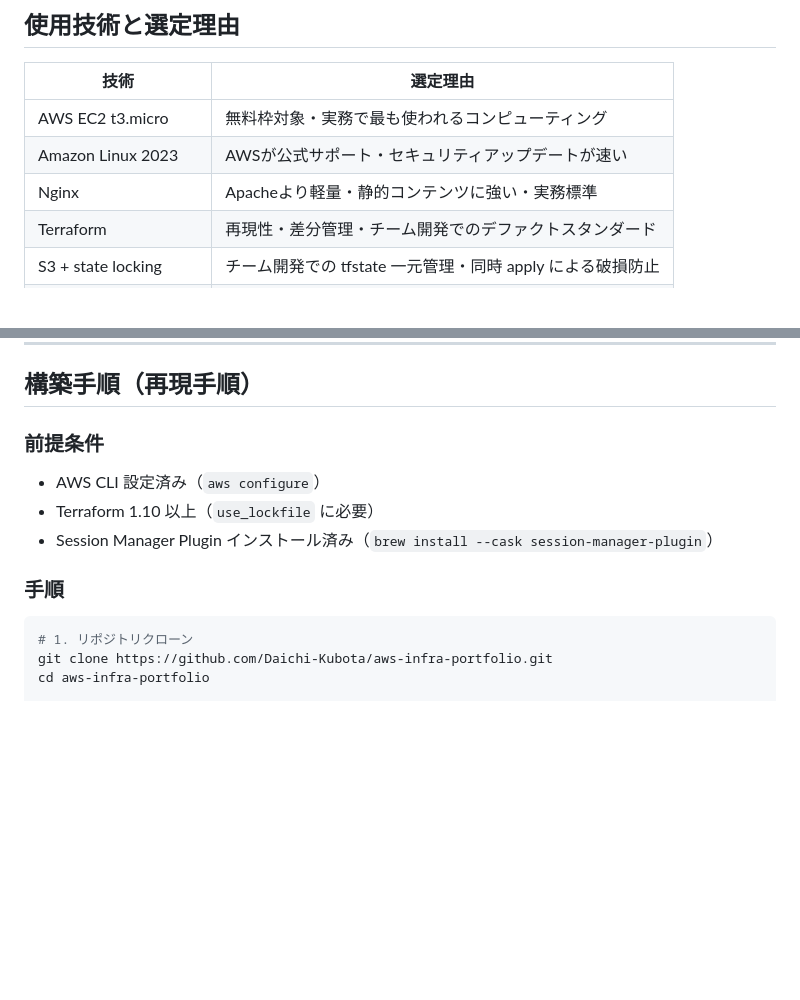
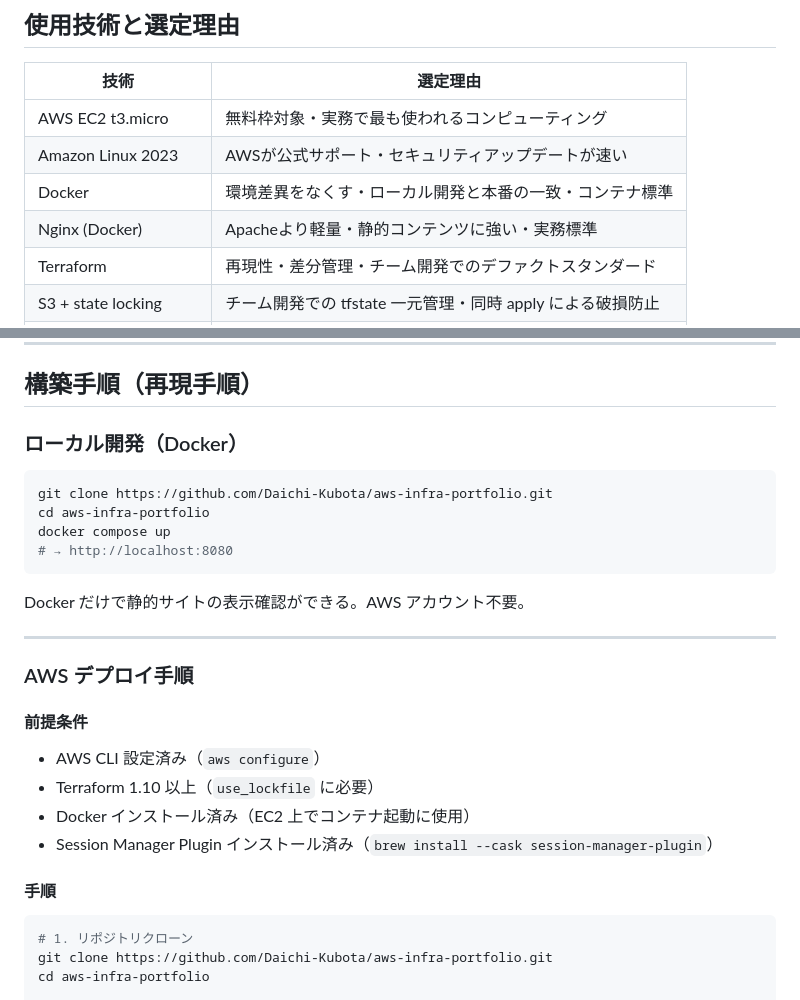
Before and after one commit to Daichi-Kubota/aws-infra-portfolio, a Markdown page: README.md, 2 parts joined by grey strips. GitHub-like rendering; blank space fills up the shorter version.

Commit message:
docs: Add Docker local dev instructions to README (#3)
- Add Docker local dev section (docker compose up → localhost:8080)
- Add Docker to tech table
- Restructure setup section to separate local dev from AWS deploy

Co-authored-by: Claude Sonnet 4.6 <noreply@anthropic.com>

````diff
--- a/README.md
+++ b/README.md
@@ -63,7 +63,8 @@ graph TB
 |------|---------|
 | AWS EC2 t3.micro | 無料枠対象・実務で最も使われるコンピューティング |
 | Amazon Linux 2023 | AWSが公式サポート・セキュリティアップデートが速い |
-| Nginx | Apacheより軽量・静的コンテンツに強い・実務標準 |
+| Docker | 環境差異をなくす・ローカル開発と本番の一致・コンテナ標準 |
+| Nginx (Docker) | Apacheより軽量・静的コンテンツに強い・実務標準 |
 | Terraform | 再現性・差分管理・チーム開発でのデファクトスタンダード |
 | S3 + state locking | チーム開発での tfstate 一元管理・同時 apply による破損防止 |
 | Route53 | AWSネイティブDNS・Terraformで管理できる |
@@ -78,12 +79,28 @@ graph TB
 
 ## 構築手順（再現手順）
 
-### 前提条件
+### ローカル開発（Docker）
+
+```bash
+git clone https://github.com/Daichi-Kubota/aws-infra-portfolio.git
+cd aws-infra-portfolio
+docker compose up
+# → http://localhost:8080
+```
+
+Docker だけで静的サイトの表示確認ができる。AWS アカウント不要。
+
+---
+
+### AWS デプロイ手順
+
+#### 前提条件
 - AWS CLI 設定済み（`aws configure`）
 - Terraform 1.10 以上（`use_lockfile` に必要）
+- Docker インストール済み（EC2 上でコンテナ起動に使用）
 - Session Manager Plugin インストール済み（`brew install --cask session-manager-plugin`）
 
-### 手順
+#### 手順
 
 ```bash
 # 1. リポジトリクローン
````
